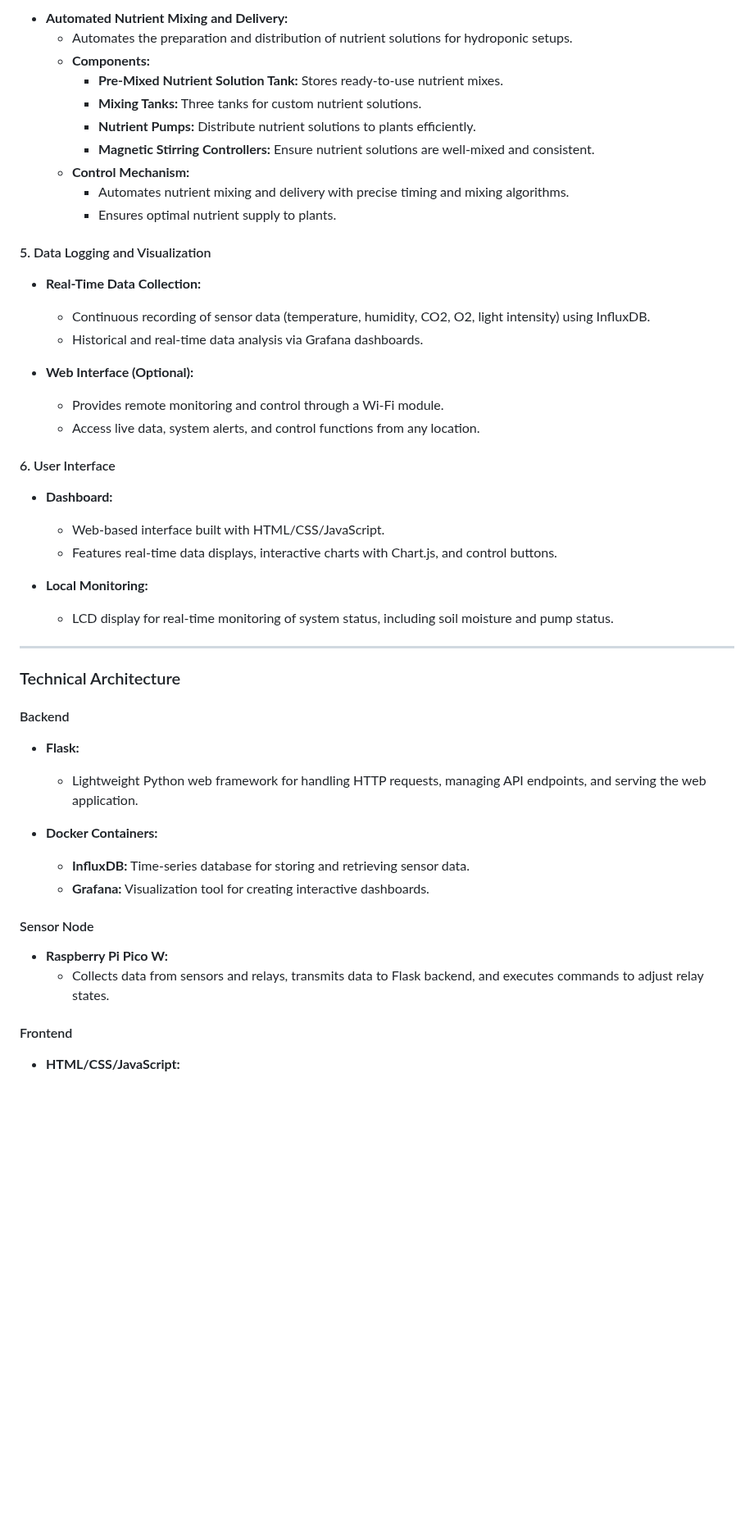
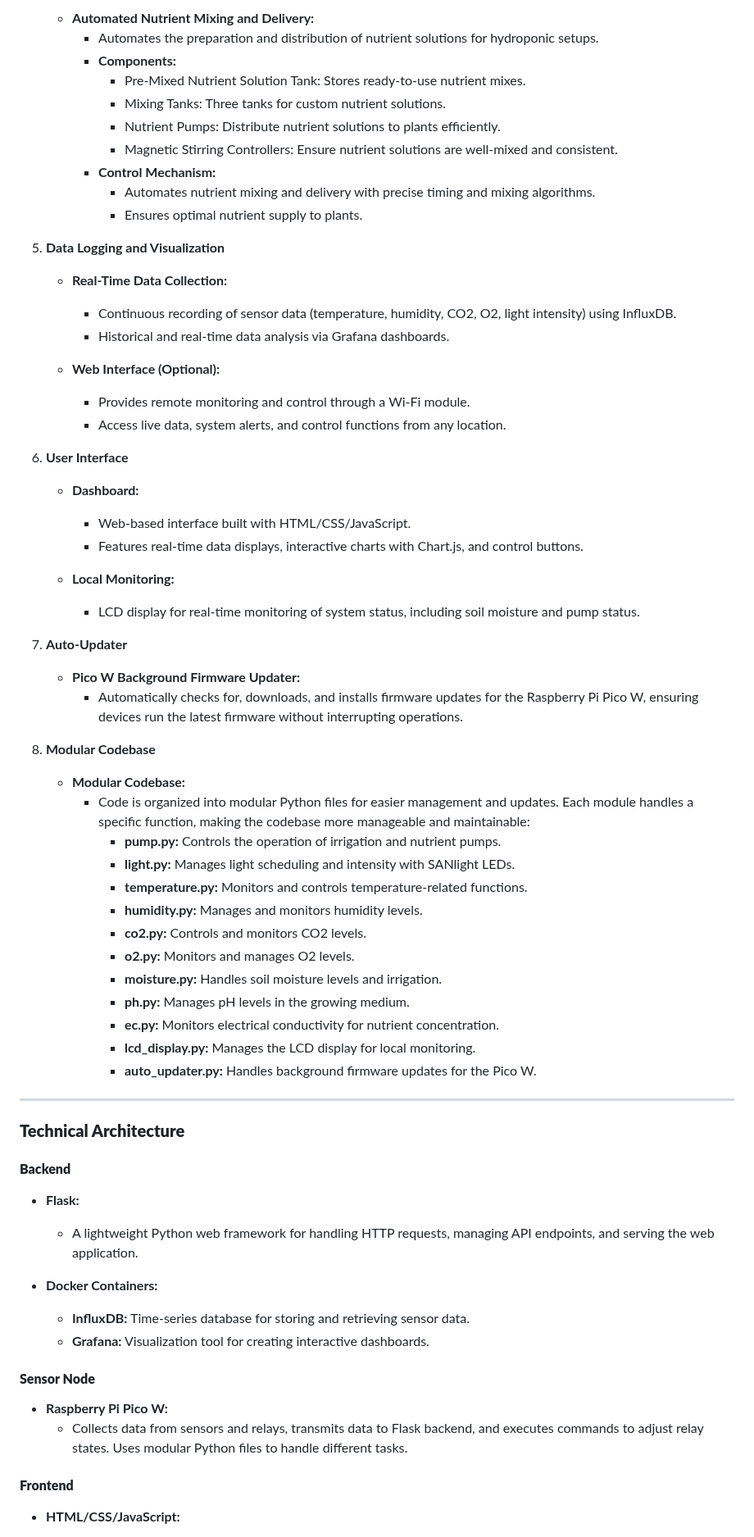
Before and after one commit to dr-cannabotics/canna_control, a Markdown page: README.md, the part around one of its changes. Shown at 82% size. Rendered like a GitHub page; blank space fills up the shorter version.

```diff
--- a/README.md
+++ b/README.md
@@ -72,52 +71,73 @@ The project originated from an initial experiment with a basic hydroponic kitche
 
-- **Automated Nutrient Mixing and Delivery:**
-  - Automates the preparation and distribution of nutrient solutions for hydroponic setups.
-  - **Components:**
-    - **Pre-Mixed Nutrient Solution Tank:** Stores ready-to-use nutrient mixes.
-    - **Mixing Tanks:** Three tanks for custom nutrient solutions.
-    - **Nutrient Pumps:** Distribute nutrient solutions to plants efficiently.
-    - **Magnetic Stirring Controllers:** Ensure nutrient solutions are well-mixed and consistent.
-  - **Control Mechanism:**
-    - Automates nutrient mixing and delivery with precise timing and mixing algorithms.
-    - Ensures optimal nutrient supply to plants.
+    - **Automated Nutrient Mixing and Delivery:**
+      - Automates the preparation and distribution of nutrient solutions for hydroponic setups.
+      - **Components:**
+        - Pre-Mixed Nutrient Solution Tank: Stores ready-to-use nutrient mixes.
+        - Mixing Tanks: Three tanks for custom nutrient solutions.
+        - Nutrient Pumps: Distribute nutrient solutions to plants efficiently.
+        - Magnetic Stirring Controllers: Ensure nutrient solutions are well-mixed and consistent.
+      - **Control Mechanism:**
+        - Automates nutrient mixing and delivery with precise timing and mixing algorithms.
+        - Ensures optimal nutrient supply to plants.
 
-#### 5. Data Logging and Visualization
+5. **Data Logging and Visualization**
 
-- **Real-Time Data Collection:**
-  - Continuous recording of sensor data (temperature, humidity, CO2, O2, light intensity) using InfluxDB.
-  - Historical and real-time data analysis via Grafana dashboards.
+    - **Real-Time Data Collection:**
+      - Continuous recording of sensor data (temperature, humidity, CO2, O2, light intensity) using InfluxDB.
+      - Historical and real-time data analysis via Grafana dashboards.
 
-- **Web Interface (Optional):**
-  - Provides remote monitoring and control through a Wi-Fi module.
-  - Access live data, system alerts, and control functions from any location.
+    - **Web Interface (Optional):**
+      - Provides remote monitoring and control through a Wi-Fi module.
+      - Access live data, system alerts, and control functions from any location.
 
-#### 6. User Interface
+6. **User Interface**
 
-- **Dashboard:**
-  - Web-based interface built with HTML/CSS/JavaScript.
-  - Features real-time data displays, interactive charts with Chart.js, and control buttons.
+    - **Dashboard:**
+      - Web-based interface built with HTML/CSS/JavaScript.
+      - Features real-time data displays, interactive charts with Chart.js, and control buttons.
 
-- **Local Monitoring:**
-  - LCD display for real-time monitoring of system status, including soil moisture and pump status.
+    - **Local Monitoring:**
+      - LCD display for real-time monitoring of system status, including soil moisture and pump status.
+
+7. **Auto-Updater**
+
+    - **Pico W Background Firmware Updater:**
+      - Automatically checks for, downloads, and installs firmware updates for the Raspberry Pi Pico W, ensuring devices run the latest firmware without interrupting operations.
+
+8. **Modular Codebase**
+
+    - **Modular Codebase:**
+      - Code is organized into modular Python files for easier management and updates. Each module handles a specific function, making the codebase more manageable and maintainable:
+        - **pump.py:** Controls the operation of irrigation and nutrient pumps.
+        - **light.py:** Manages light scheduling and intensity with SANlight LEDs.
+        - **temperature.py:** Monitors and controls temperature-related functions.
+        - **humidity.py:** Manages and monitors humidity levels.
+        - **co2.py:** Controls and monitors CO2 levels.
+        - **o2.py:** Monitors and manages O2 levels.
+        - **moisture.py:** Handles soil moisture levels and irrigation.
+        - **ph.py:** Manages pH levels in the growing medium.
+        - **ec.py:** Monitors electrical conductivity for nutrient concentration.
+        - **lcd_display.py:** Manages the LCD display for local monitoring.
+        - **auto_updater.py:** Handles background firmware updates for the Pico W.
 
 ---
 
-### Technical Architecture
+### **Technical Architecture**
 
-#### Backend
+#### **Backend**
 
 - **Flask:**
-  - Lightweight Python web framework for handling HTTP requests, managing API endpoints, and serving the web application.
+  - A lightweight Python web framework for handling HTTP requests, managing API endpoints, and serving the web application.
 
 - **Docker Containers:**
   - **InfluxDB:** Time-series database for storing and retrieving sensor data.
   - **Grafana:** Visualization tool for creating interactive dashboards.
 
-#### Sensor Node
+#### **Sensor Node**
 
 - **Raspberry Pi Pico W:**
-  - Collects data from sensors and relays, transmits data to Flask backend, and executes commands to adjust relay states.
+  - Collects data from sensors and relays, transmits data to Flask backend, and executes commands to adjust relay states. Uses modular Python files to handle different tasks.
 
-#### Frontend
+#### **Frontend**
 
 - **HTML/CSS/JavaScript:**
```
Also changed, not shown: other parts of README.md (+87 -91 lines).
